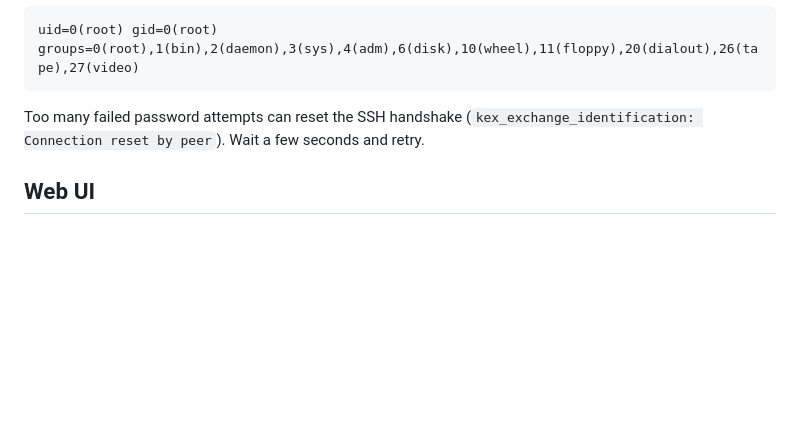
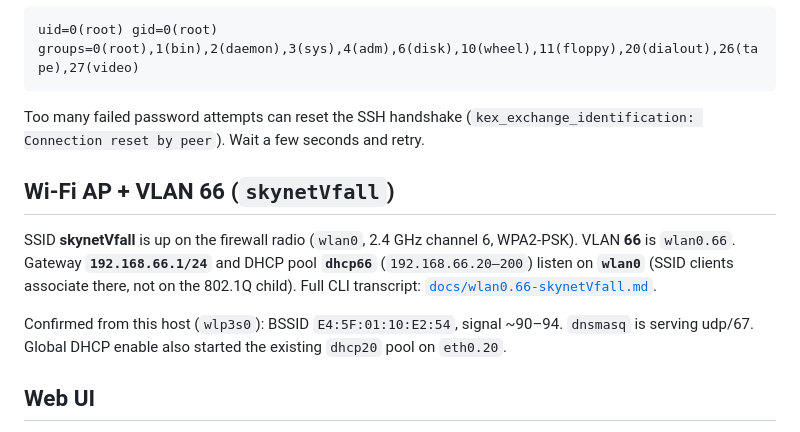
Before and after one commit to KiryuCode/nfsensei-admin-cfg, a Markdown page: README.md, the part around the change. GitHub-like rendering; blank space fills up the shorter version.

```diff
--- a/README.md
+++ b/README.md
@@ -185,6 +185,12 @@ uid=0(root) gid=0(root) groups=0(root),1(bin),2(daemon),3(sys),4(adm),6(disk),10
 
 Too many failed password attempts can reset the SSH handshake (`kex_exchange_identification: Connection reset by peer`). Wait a few seconds and retry.
 
+## Wi-Fi AP + VLAN 66 (`skynetVfall`)
+
+SSID **skynetVfall** is up on the firewall radio (`wlan0`, 2.4 GHz channel 6, WPA2-PSK). VLAN **66** is `wlan0.66`. Gateway **`192.168.66.1/24`** and DHCP pool **`dhcp66`** (`192.168.66.20–200`) listen on **`wlan0`** (SSID clients associate there, not on the 802.1Q child). Full CLI transcript: [`docs/wlan0.66-skynetVfall.md`](docs/wlan0.66-skynetVfall.md).
+
+Confirmed from this host (`wlp3s0`): BSSID `E4:5F:01:10:E2:54`, signal ~90–94. `dnsmasq` is serving udp/67. Global DHCP enable also started the existing `dhcp20` pool on `eth0.20`.
+
 ## Web UI
 
 HTTPS is served by **Caddy**. From this host, `https://192.168.20.1/` currently 301-loops to `https://192.168.20.1:443/`. HTTP/80 was not answering when probed. Console login on the box still prints the GUI URL and factory user/password.
```
Also changed, not shown: docs/wlan0.66-skynetVfall.md (added, +255 -0 lines).
